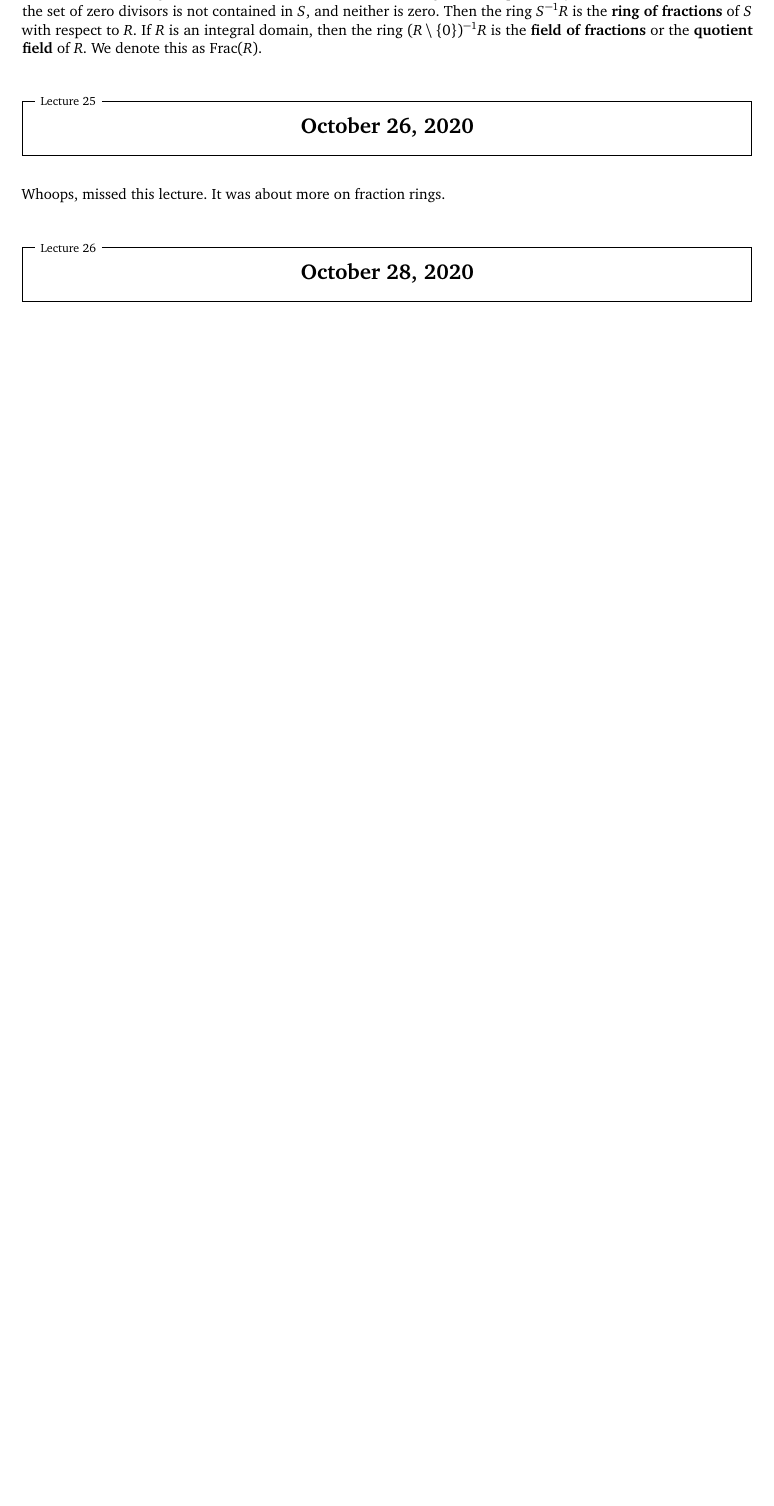
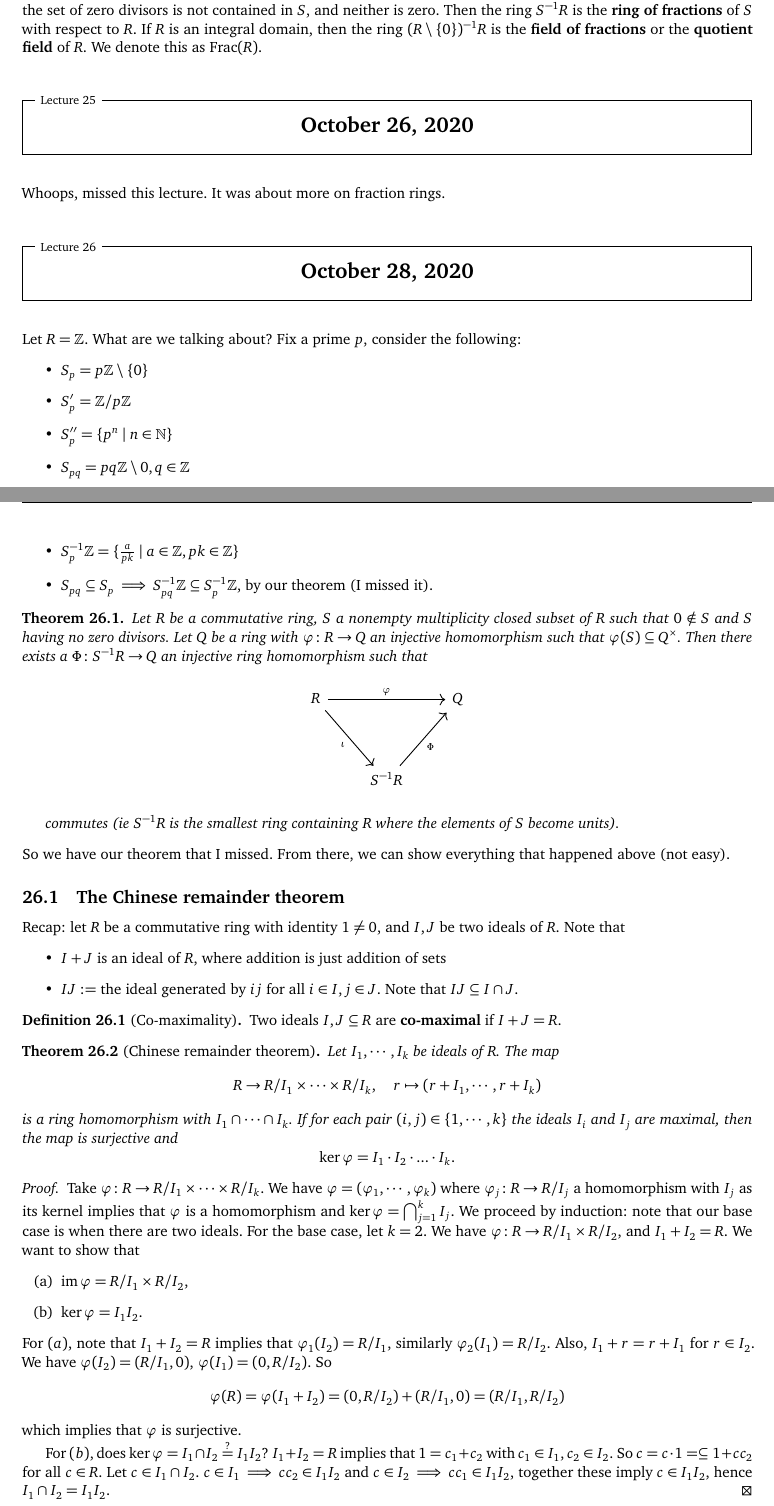
Before and after one commit to simonxiang1/math_notes, a LaTeX document (freshman_year/abstract_algebra/master_notes.tex, which reads freshman_year/abstract_algebra/lec_26.tex): part of page 31 of 31 before the commit and two parts of pages 31 and 32 of 32 after it, the two joined at a grey line, cut so that both start at the same text, the shorter picture padded with empty space. Compiled offline with pdfLaTeX.

Commit message:
chinese remainder thm

```diff
--- a/freshman_year/abstract_algebra/lec_26.tex
+++ b/freshman_year/abstract_algebra/lec_26.tex
@@ -1,3 +1,52 @@
 \section{October 26, 2020}
 Whoops, missed this lecture. It was about more on fraction rings.
 \section{October 28, 2020}
+Let $R=\Z$. What are we talking about? Fix a prime $p$, consider the following:
+\begin{itemize}
+    \item $S_p = p\Z\setminus \{0\} $
+    \item $S_p' = \Z /p\Z$
+    \item $S_p''=\{p^n   \mid n\in \N\} $
+    \item $S_{pq}=pq \Z \setminus 0, q\in \Z$
+    \item $S_p^{-1}\Z=\{\frac{a}{pk} \mid a\in \Z,pk\in \Z\} $
+    \item $S_{pq}\subseteq S_p \implies S_{pq}^{-1}\Z\subseteq S_p^{-1}\Z$, by our theorem (I missed it).
+\end{itemize}
+\begin{theorem}
+    Let $R$ be a commutative ring, $S$ a nonempty multiplicity closed subset of $R$ such that $0\notin S$ and $S$ having no zero divisors. Let $Q$ be a ring with $\varphi \colon R \to Q$ an injective homomorphism such that $\varphi (S)\subseteq Q^{\times }$. Then there exists a $\Phi \colon S^{-1}R \to Q$ an injective ring homomorphism such that
+                \begin{figure}[H]
+                \centering
+\begin{tikzcd}
+R \arrow[rr, "\varphi"] \arrow[rdd, "\iota"'] &                              & Q \\
+                                              &                              &   \\
+                                              & S^{-1}R \arrow[ruu, "\Phi"'] &
+\end{tikzcd}
+            \end{figure} commutes (ie $S^{-1}R$ is the smallest ring containing $R$ where the elements of $S$ become units).
+\end{theorem}
+So we have our theorem that I missed. From there, we can show everything that happened above (not easy).
+\subsection{The Chinese remainder theorem}
+Recap: let $R$ be a commutative ring with identity $1\neq 0$, and $I,J$ be two ideals of $R$. Note that
+\begin{itemize}
+    \item $I+J$ is an ideal of $R$, where addition is just addition of sets
+    \item $IJ:=$ the ideal generated by $ij$ for all $i\in I,j\in J$. Note that $IJ\subseteq I\cap J$.
+\end{itemize}
+\begin{definition}[Co-maximality]
+    Two ideals $I,J\subseteq R$ are \textbf{co-maximal} if $I+J=R$.
+\end{definition}
+\begin{theorem}[Chinese remainder theorem]
+Let $I_1,\cdots ,I_k$ be ideals of $R$. The map \[
+    R\to R/ I_1 \times \cdots \times R /I_k, \quad r\mapsto (r+I_1,\cdots ,r+I_k)
+\] is a ring homomorphism with $I_1\cap \cdots \cap I_k$. If for each pair $(i,j)\in \{1,\cdots ,k\} $ the ideals $I_i $ and $I_j $ are maximal, then the map is surjective and \[
+\ker \varphi =I_1\cdot I_2\cdot  ...\cdot I_k.
+\]
+\end{theorem}
+\begin{proof}
+    Take $\varphi \colon R \to R /I_1 \times  \cdots \times  R /I_k$. We have $\varphi =(\varphi_1 ,\cdots , \varphi_k )$ where $\varphi _j  \colon R \to R /I_j $ a homomorphism with $I_j $ as its kernel implies that $\varphi $ is a homomorphism and $\ker \varphi =\bigcap_{j=1} ^k I_j $. We proceed by induction: note that our base case is when there are two ideals. For the base case, let $k=2$. We have $\varphi \colon R \to R /I_1\times R /I_2 $, and $I_1+I_2=R$. We want to show that
+    \begin{enumerate}
+    \item[(a)] $\operatorname{im}\varphi =R /I_1\times R /I_2$,
+    \item[(b)] $\ker \varphi =I_1I_2$.
+    \end{enumerate}
+    For $(a)$, note that $I_1+I_2=R$ implies that $\varphi_1 (I_2)=R /I_1$, similarly $\varphi_2(I_1)=R /I_2 $. Also, $I_1+r=r+I_1$ for $r\in I_2$. We have $\varphi (I_2)= (R /I_1,0)$, $\varphi (I_1)=(0, R/I_2)$. So \[
+        \varphi (R)=\varphi (I_1+I_2)=(0,R/I_2)+(R /I_1,0)=(R /I_1, R /I_2)
+    \] which implies that $\varphi $ is surjective.
+
+    For $(b)$, does $\ker \varphi =I_1\cap I_2\overset{?}{=}I_1I_2$? $I_1+I_2=R$ implies that $1=c_1+c_2$ with $c_1\in I_1 $, $c_2\in I_2$. So $c=c\cdot 1=\subseteq 1+cc_2$ for all $c\in R$. Let $c\in I_1\cap I_2$. $c\in I_1\implies c c_2\in I_1I_2$ and $c\in I_2\implies cc_1\in I_1I_2$, together these imply $c\in I_1I_2$, hence $I_1\cap I_2=I_1I_2$.
+\end{proof}
```
Also changed, not shown: freshman_year/abstract_algebra/master_notes.pdf.
